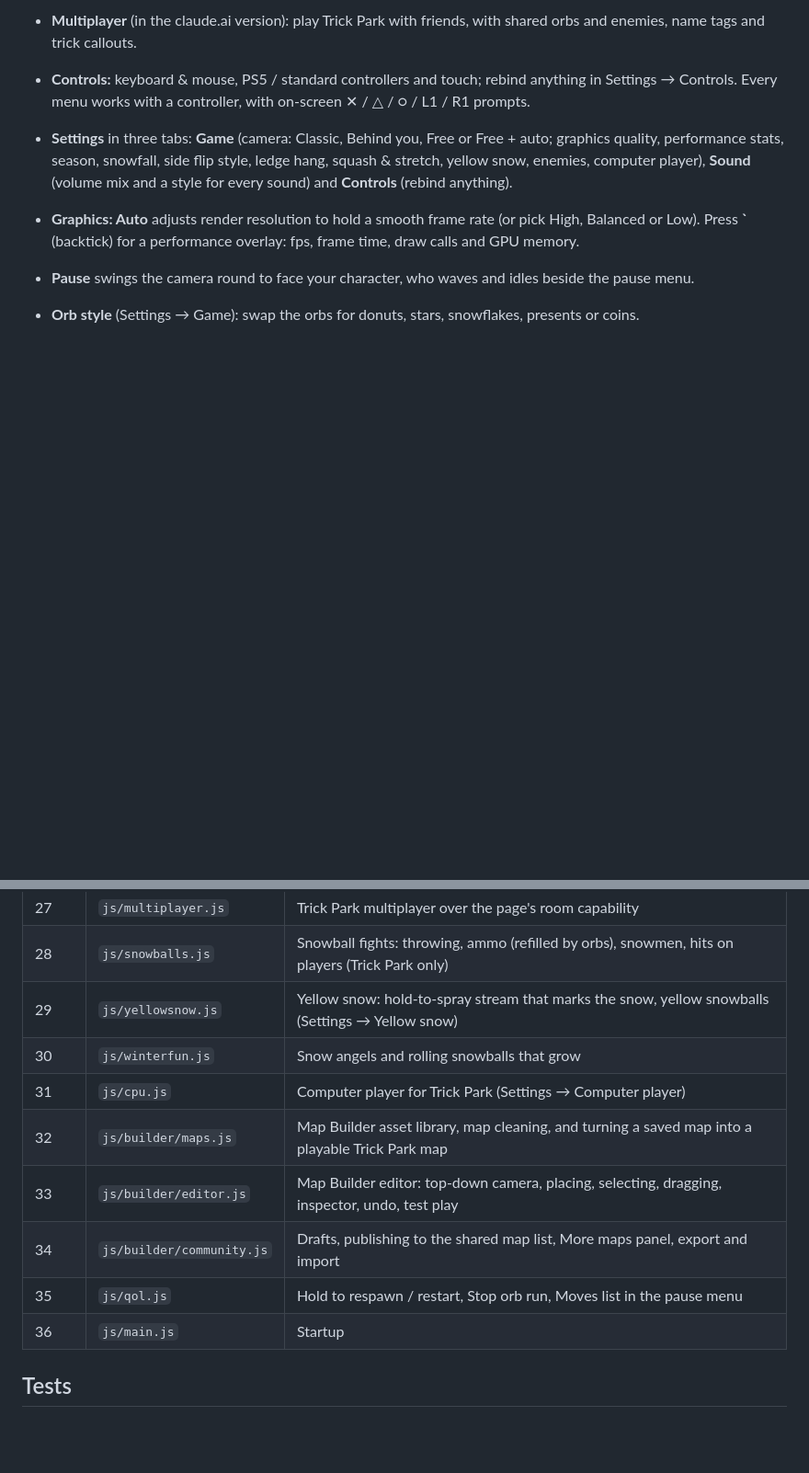
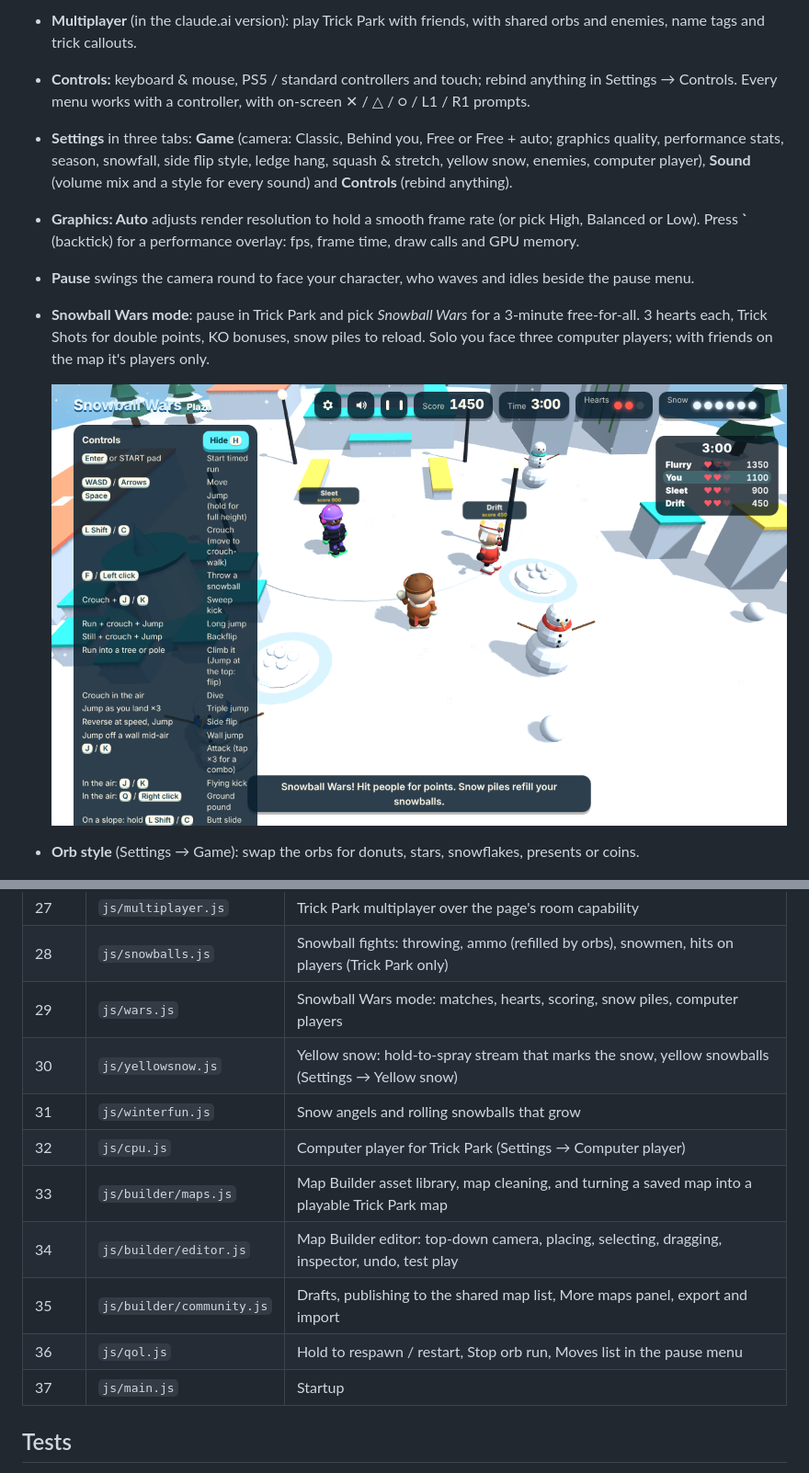
Before and after one commit to DamonSea/snowball-wars, a Markdown page: README.md, 2 parts joined by grey strips. Shown at 92% size. Rendered like a GitHub page; pictures changed too: media/snowball-wars-match.png (added); blank space fills up the shorter version.

```diff
--- a/README.md
+++ b/README.md
@@ -121,6 +121,10 @@ needs Flip's or Nova's full moveset (and guard rails help).
 - **Settings** in three tabs: **Game** (camera: Classic, Behind you, Free or Free + auto; graphics quality, performance stats, season, snowfall, side flip style, ledge hang, squash & stretch, yellow snow, enemies, computer player), **Sound** (volume mix and a style for every sound) and **Controls** (rebind anything).
 - **Graphics: Auto** adjusts render resolution to hold a smooth frame rate (or pick High, Balanced or Low). Press **`** (backtick) for a performance overlay: fps, frame time, draw calls and GPU memory.
 - **Pause** swings the camera round to face your character, who waves and idles beside the pause menu.
+- **Snowball Wars mode**: pause in Trick Park and pick *Snowball Wars* for a 3-minute free-for-all. 3 hearts each, Trick Shots for double points, KO bonuses, snow piles to reload. Solo you face three computer players; with friends on the map it's players only.
+
+  ![Snowball Wars match](media/snowball-wars-match.png)
+
 - **Orb style** (Settings → Game): swap the orbs for donuts, stars, snowflakes, presents or coins.
 
   ![Orb styles](media/orb-styles.png)
@@ -169,14 +173,15 @@ by files above it. Nothing is bundled.
 | 26 | `js/seasons.js` | Snowfall, breath, Winter/Summer switching |
 | 27 | `js/multiplayer.js` | Trick Park multiplayer over the page's room capability |
 | 28 | `js/snowballs.js` | Snowball fights: throwing, ammo (refilled by orbs), snowmen, hits on players (Trick Park only) |
-| 29 | `js/yellowsnow.js` | Yellow snow: hold-to-spray stream that marks the snow, yellow snowballs (Settings → Yellow snow) |
-| 30 | `js/winterfun.js` | Snow angels and rolling snowballs that grow |
-| 31 | `js/cpu.js` | Computer player for Trick Park (Settings → Computer player) |
-| 32 | `js/builder/maps.js` | Map Builder asset library, map cleaning, and turning a saved map into a playable Trick Park map |
-| 33 | `js/builder/editor.js` | Map Builder editor: top-down camera, placing, selecting, dragging, inspector, undo, test play |
-| 34 | `js/builder/community.js` | Drafts, publishing to the shared map list, More maps panel, export and import |
-| 35 | `js/qol.js` | Hold to respawn / restart, Stop orb run, Moves list in the pause menu |
-| 36 | `js/main.js` | Startup |
+| 29 | `js/wars.js` | Snowball Wars mode: matches, hearts, scoring, snow piles, computer players |
+| 30 | `js/yellowsnow.js` | Yellow snow: hold-to-spray stream that marks the snow, yellow snowballs (Settings → Yellow snow) |
+| 31 | `js/winterfun.js` | Snow angels and rolling snowballs that grow |
+| 32 | `js/cpu.js` | Computer player for Trick Park (Settings → Computer player) |
+| 33 | `js/builder/maps.js` | Map Builder asset library, map cleaning, and turning a saved map into a playable Trick Park map |
+| 34 | `js/builder/editor.js` | Map Builder editor: top-down camera, placing, selecting, dragging, inspector, undo, test play |
+| 35 | `js/builder/community.js` | Drafts, publishing to the shared map list, More maps panel, export and import |
+| 36 | `js/qol.js` | Hold to respawn / restart, Stop orb run, Moves list in the pause menu |
+| 37 | `js/main.js` | Startup |
 
 ## Tests
 
```
Also changed, not shown: CHANGELOG.md (+17 -0 lines), media/snowball-wars-results.png (added), 15 other files.
